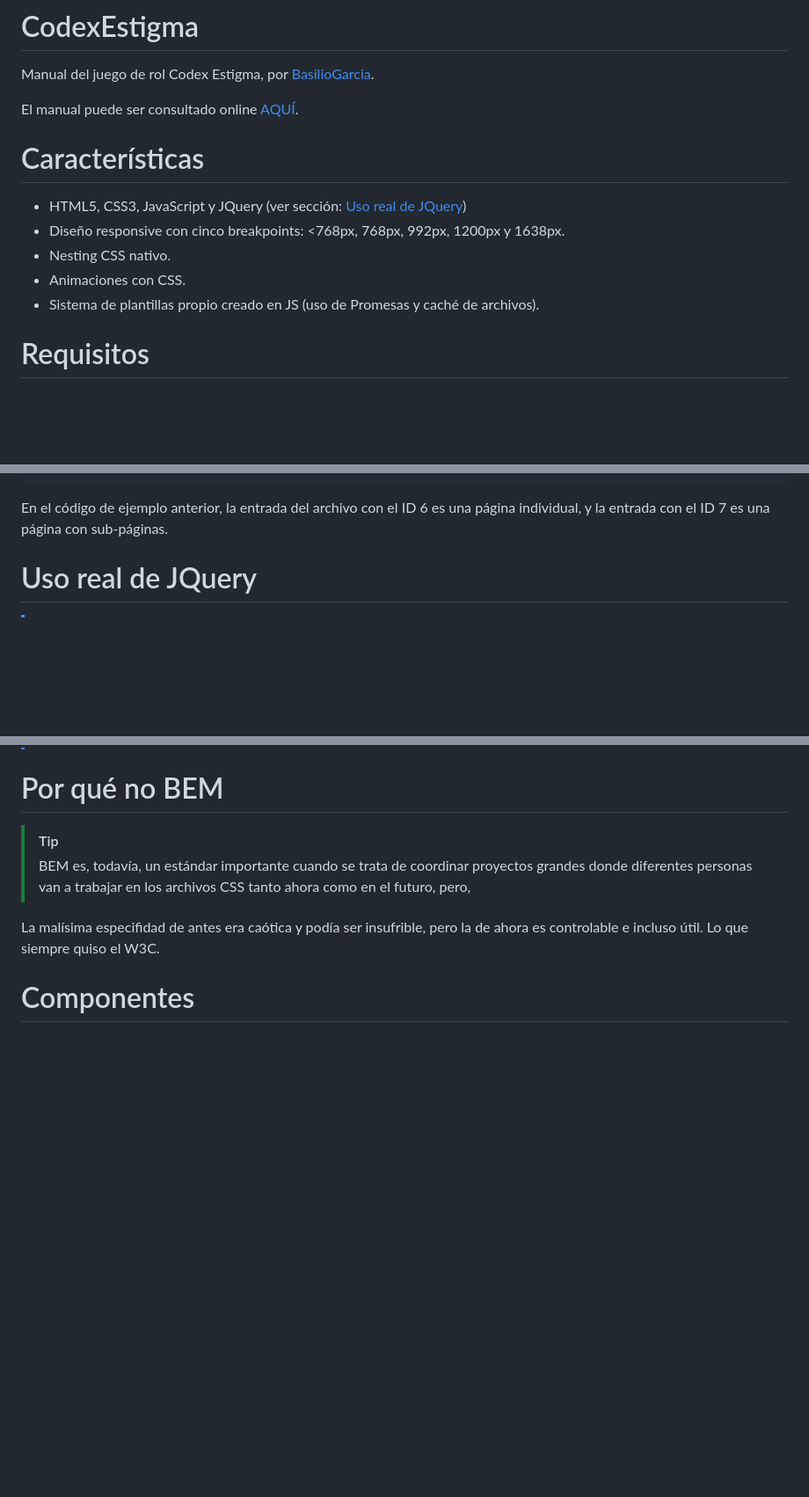
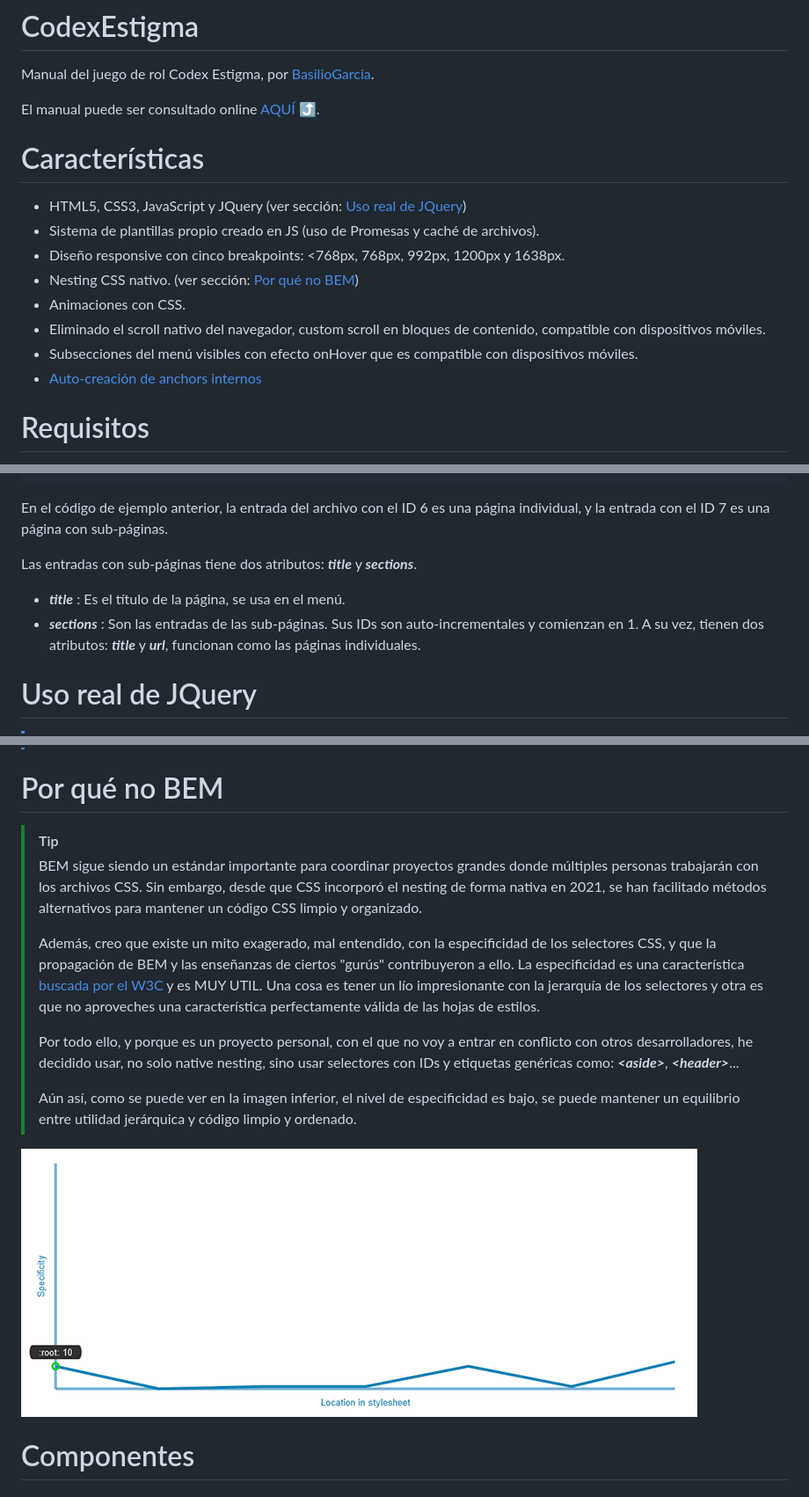
Before and after one commit to BasilioGarcia/CodexEstigma, a Markdown page: README.md, 3 parts joined by grey strips. Shown: that part at 88% size. GitHub-like rendering; pictures changed too: img/000-specificity-graph.png (added); blank space fills up the shorter version.

```diff
--- a/README.md
+++ b/README.md
@@ -1,15 +1,18 @@
 # CodexEstigma
 Manual del juego de rol Codex Estigma, por [BasilioGarcia](https://x.com/_BasilioGarcia_).
 
-El manual puede ser consultado online [AQUÍ](https://basiliogarcia.github.io/CodexEstigma/).
+El manual puede ser consultado online [AQUÍ](https://basiliogarcia.github.io/CodexEstigma/) ⤴.
 
 # Características
 
 - HTML5, CSS3, JavaScript y JQuery (ver sección: [Uso real de JQuery](#uso-real-de-jquery))
+- Sistema de plantillas propio creado en JS (uso de Promesas y caché de archivos).
 - Diseño responsive con cinco breakpoints: <768px, 768px, 992px, 1200px y 1638px.
-- Nesting CSS nativo.
+- Nesting CSS nativo. (ver sección: [Por qué no BEM](#por-que-no-bem))
 - Animaciones con CSS.
-- Sistema de plantillas propio creado en JS (uso de Promesas y caché de archivos).
+- Eliminado el scroll nativo del navegador, custom scroll en bloques de contenido, compatible con dispositivos móviles.
+- Subsecciones del menú visibles con efecto onHover que es compatible con dispositivos móviles.
+- [Auto-creación de anchors internos](#auto-creación-de-anchors-internos)
 
 # Requisitos
 Debido a que este manual ejecuta funciones avanzadas de JavaScript, requiere ser interpretado en un servidor web HTTP,
@@ -134,4 +137,8 @@ A continuación hay que añadir la entrada de la página al archivo de configura
 En el código de ejemplo anterior, la entrada del archivo con el ID 6 es una página individual, y la entrada con el ID 7
 es una página con sub-páginas.
 
+Las entradas con sub-páginas tiene dos atributos: **_title_** y **_sections_**.
+- **_title_** : Es el título de la página, se usa en el menú.
+- **_sections_** : Son las entradas de las sub-páginas. Sus IDs son auto-incrementales y comienzan en 1. A su vez,
+tienen dos atributos: **_title_** y **_url_**, funcionan como las páginas individuales.
 
@@ -148,10 +155,24 @@ Por eso no he creado los componentes usando el sistema de componentes de JQuery,
 # Por qué no BEM
 > [!TIP]
-> BEM es, todavía, un estándar importante cuando se trata de coordinar proyectos grandes donde diferentes personas van
-a trabajar en los archivos CSS tanto ahora como en el futuro, pero,
+> BEM sigue siendo un estándar importante para coordinar proyectos grandes donde múltiples personas trabajarán con los
+archivos CSS. Sin embargo, desde que CSS incorporó el nesting de forma nativa en 2021, se han facilitado métodos
+alternativos para mantener un código CSS limpio y organizado.
+>
+>Además, creo que existe un mito exagerado, mal entendido, con la especificidad de los selectores CSS, y que la
+propagación de BEM y las enseñanzas de ciertos "gurús" contribuyeron a ello.
+La especificidad es una característica [buscada por el W3C](https://www.w3.org/TR/selectors-4/#specificity-rules) y es
+MUY UTIL. Una cosa es tener un lío impresionante con la jerarquía de los selectores y otra es que no aproveches una
+característica perfectamente válida de las hojas de estilos.
+>
+> Por todo ello, y porque es un proyecto personal, con el que no voy a entrar en conflicto con otros desarrolladores,
+he decidido usar, no solo native nesting, sino usar selectores con IDs y etiquetas genéricas como: **_&lt;aside&gt;_**,
+**_&lt;header&gt;_**...
+>
+> Aún así, como se puede ver en la imagen inferior, el nivel de especificidad es bajo, se puede mantener un
+equilibrio entre utilidad jerárquica y código limpio y ordenado.
 
-La malísima especifidad de antes era caótica y podía ser insufrible, pero la de ahora es controlable e incluso útil.
-Lo que siempre quiso el W3C.
+![Gráfico de especificidad del archivo CSS](/img/000-specificity-graph.png)
+
 
 # Componentes
 
```
Also changed, not shown: other parts of README.md (+8 -4 lines), 15 other files.
